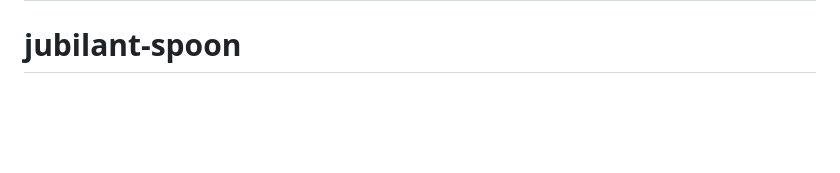
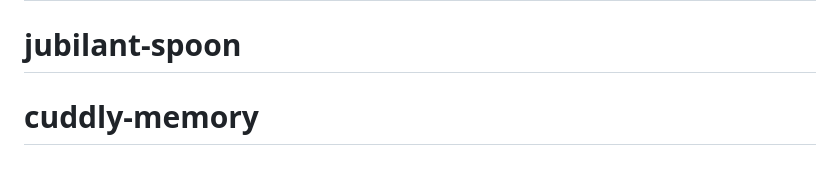
Before and after one commit to benaber1990/laughing-broccoli, a Markdown page: README.md, the part around the change. Drawn GitHub-style; blank space fills up the shorter version.

```diff
--- a/README.md
+++ b/README.md
@@ -102,3 +102,4 @@ The fastest way to combine your favorite tools and APIs to build the fastest sit
 # potential-garbanzo
 # upgraded-enigma
 # jubilant-spoon
+# cuddly-memory
```
